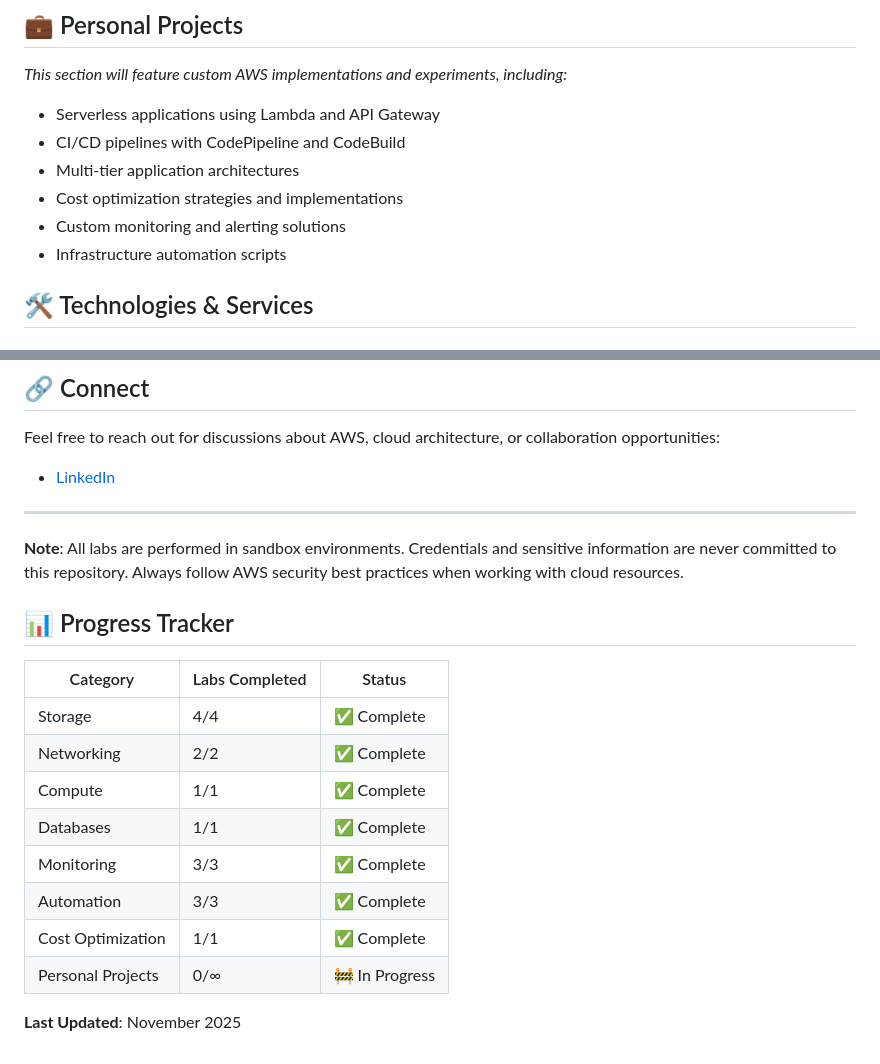
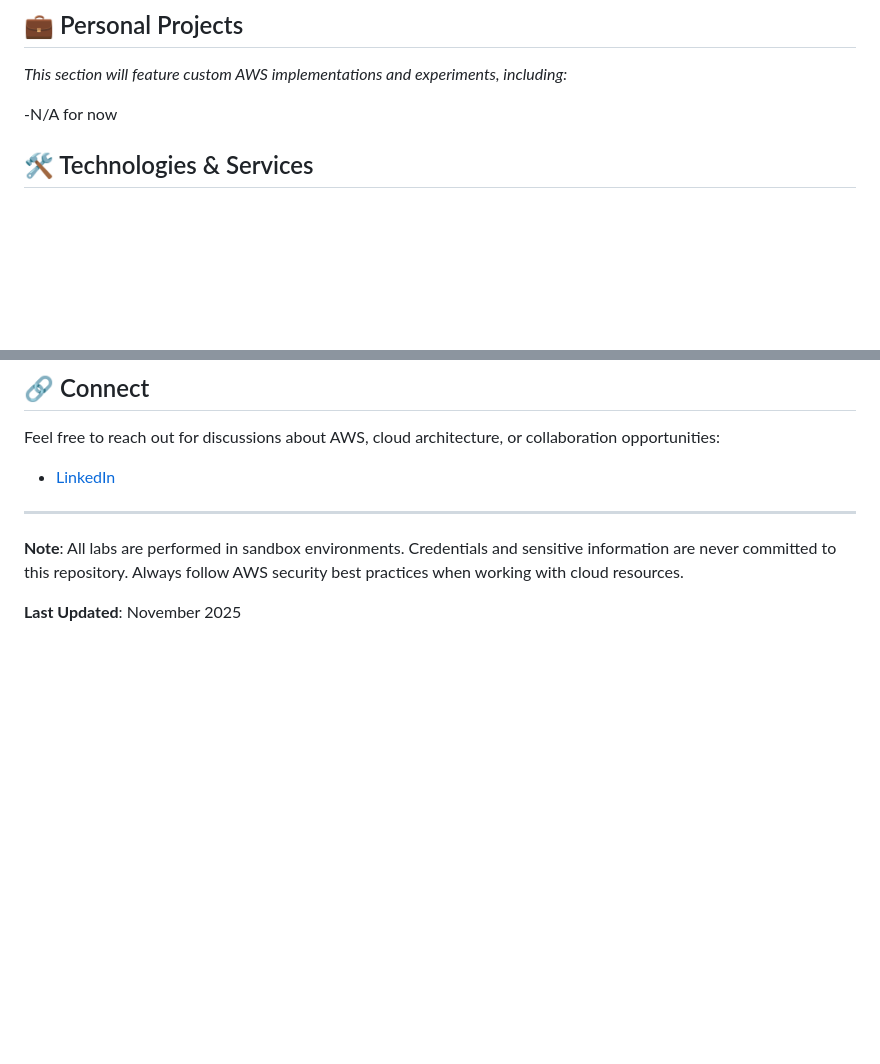
Before and after one commit to Ced4Codes/AWS-Restart-Journey, a Markdown page: README.md, 2 parts joined by grey strips. Rendered like a GitHub page; blank space fills up the shorter version.

Commit message:
doc(README): remove the progress tracker

```diff
--- a/README.md
+++ b/README.md
@@ -101,12 +101,7 @@ AWS-Restart-Journey/
 
 *This section will feature custom AWS implementations and experiments, including:*
 
-- Serverless applications using Lambda and API Gateway
-- CI/CD pipelines with CodePipeline and CodeBuild
-- Multi-tier application architectures
-- Cost optimization strategies and implementations
-- Custom monitoring and alerting solutions
-- Infrastructure automation scripts
+-N/A for now
 
 ## 🛠️ Technologies & Services
 
@@ -191,17 +186,4 @@ Feel free to reach out for discussions about AWS, cloud architecture, or collabo
 
 **Note**: All labs are performed in sandbox environments. Credentials and sensitive information are never committed to this repository. Always follow AWS security best practices when working with cloud resources.
 
-## 📊 Progress Tracker
-
-| Category | Labs Completed | Status |
-|----------|---------------|---------|
-| Storage | 4/4 | ✅ Complete |
-| Networking | 2/2 | ✅ Complete |
-| Compute | 1/1 | ✅ Complete |
-| Databases | 1/1 | ✅ Complete |
-| Monitoring | 3/3 | ✅ Complete |
-| Automation | 3/3 | ✅ Complete |
-| Cost Optimization | 1/1 | ✅ Complete |
-| Personal Projects | 0/∞ | 🚧 In Progress |
-
 **Last Updated**: November 2025
```
